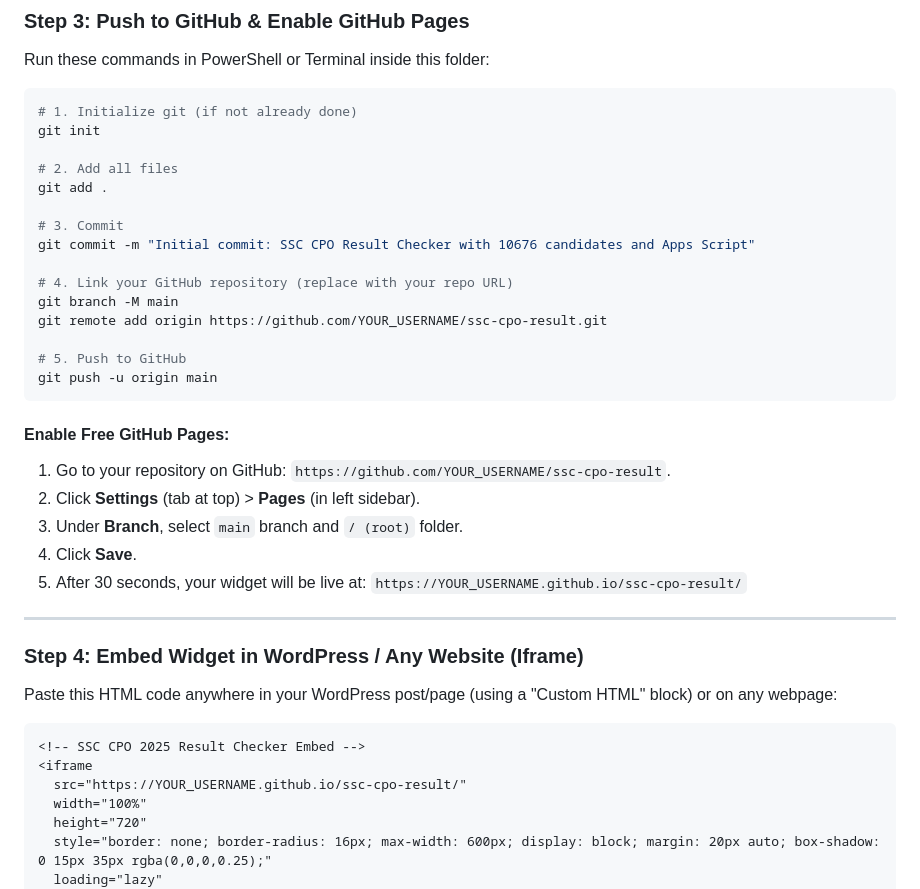
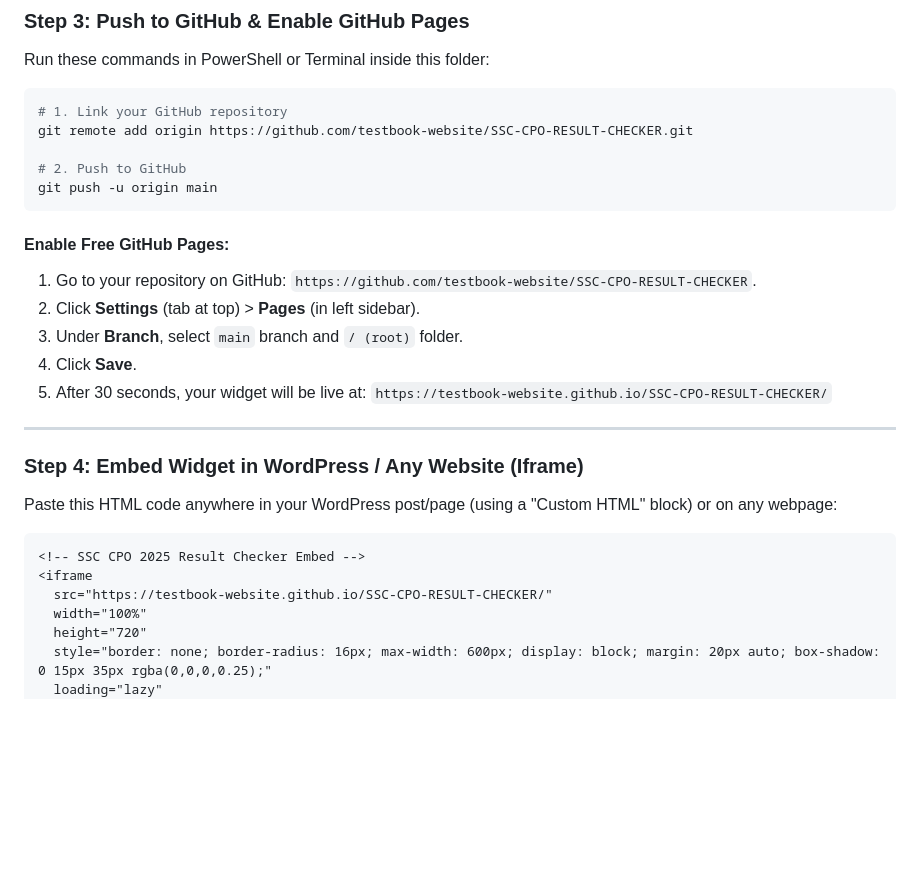
Before and after one commit to testbook-website/SSC-CPO-RESULT-CHECKER, a Markdown page: README.md, the part around the change. Rendered like a GitHub page; blank space fills up the shorter version.

Commit message:
docs: update repository links to testbook-website/SSC-CPO-RESULT-CHECKER

````diff
--- a/README.md
+++ b/README.md
@@ -67,30 +67,20 @@ window.CONFIG = {
 Run these commands in PowerShell or Terminal inside this folder:
 
 ```bash
-# 1. Initialize git (if not already done)
-git init
+# 1. Link your GitHub repository
+git remote add origin https://github.com/testbook-website/SSC-CPO-RESULT-CHECKER.git
 
-# 2. Add all files
-git add .
-
-# 3. Commit
-git commit -m "Initial commit: SSC CPO Result Checker with 10676 candidates and Apps Script"
-
-# 4. Link your GitHub repository (replace with your repo URL)
-git branch -M main
-git remote add origin https://github.com/YOUR_USERNAME/ssc-cpo-result.git
-
-# 5. Push to GitHub
+# 2. Push to GitHub
 git push -u origin main
 ```
 
 #### Enable Free GitHub Pages:
-1. Go to your repository on GitHub: `https://github.com/YOUR_USERNAME/ssc-cpo-result`.
+1. Go to your repository on GitHub: `https://github.com/testbook-website/SSC-CPO-RESULT-CHECKER`.
 2. Click **Settings** (tab at top) > **Pages** (in left sidebar).
 3. Under **Branch**, select `main` branch and `/ (root)` folder.
 4. Click **Save**.
 5. After 30 seconds, your widget will be live at:
-   `https://YOUR_USERNAME.github.io/ssc-cpo-result/`
+   `https://testbook-website.github.io/SSC-CPO-RESULT-CHECKER/`
 
 ---
 
@@ -101,7 +91,7 @@ Paste this HTML code anywhere in your WordPress post/page (using a "Custom HTML"
 ```html
 <!-- SSC CPO 2025 Result Checker Embed -->
 <iframe
-  src="https://YOUR_USERNAME.github.io/ssc-cpo-result/"
+  src="https://testbook-website.github.io/SSC-CPO-RESULT-CHECKER/"
   width="100%"
   height="720"
   style="border: none; border-radius: 16px; max-width: 600px; display: block; margin: 20px auto; box-shadow: 0 15px 35px rgba(0,0,0,0.25);"
````
